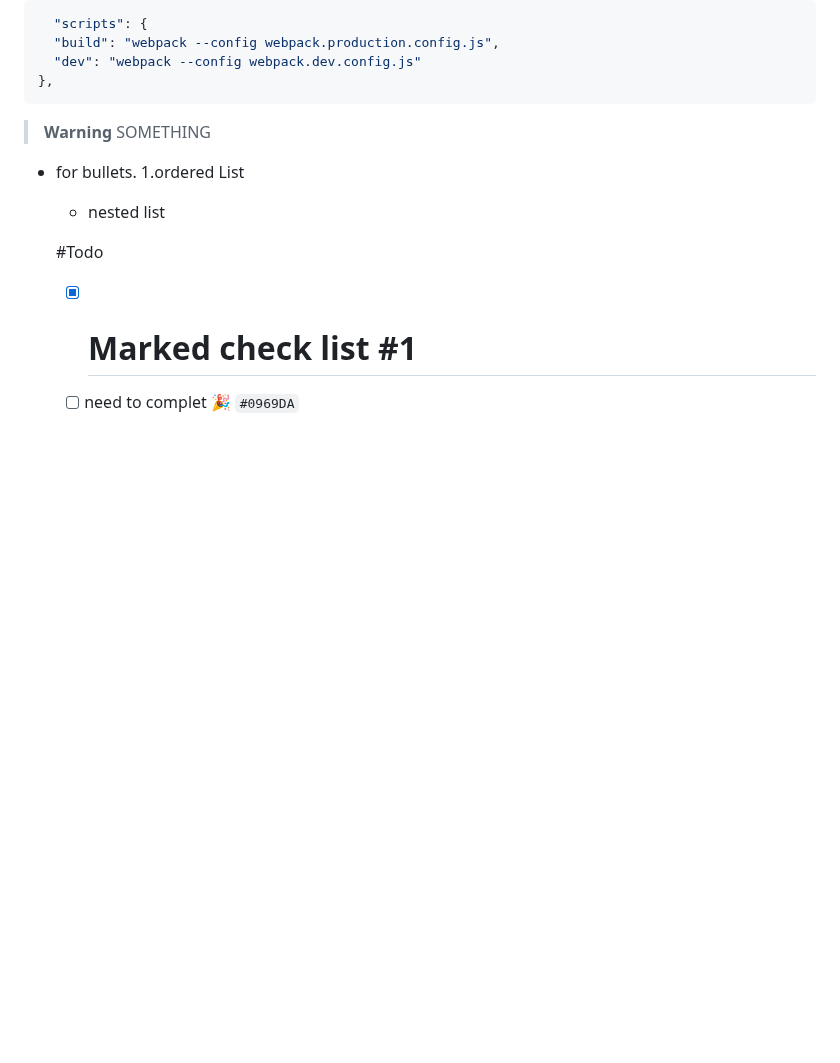
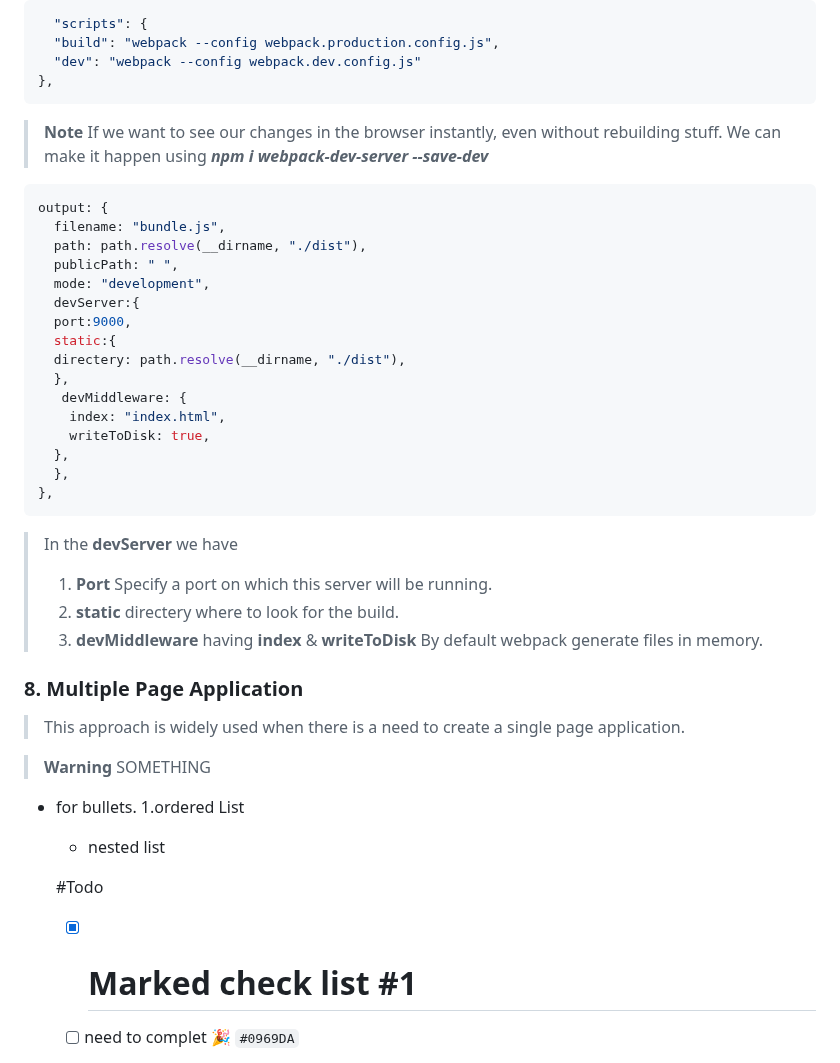
Before and after one commit to Mdirfan81/webpack, a Markdown page: README.md, the part around the change. Rendered like a GitHub page; blank space fills up the shorter version.

````diff
--- a/README.md
+++ b/README.md
@@ -573,6 +573,47 @@ plugins: [
     "dev": "webpack --config webpack.dev.config.js"
   },
   ```
+  > __Note__ If we want to see our changes in the browser instantly, even without rebuilding stuff. We can make it happen using ***npm i webpack-dev-server --save-dev***
+
+  ```js
+  output: {
+    filename: "bundle.js",
+    path: path.resolve(__dirname, "./dist"),
+    publicPath: " ",
+    mode: "development",
+    devServer:{
+    port:9000,
+    static:{
+    directery: path.resolve(__dirname, "./dist"),
+    },
+     devMiddleware: {
+      index: "index.html",
+      writeToDisk: true,
+    },
+    },
+  },
+```
+  > In the **devServer** we have
+  > 1. **Port** Specify a port on which this server will be running.
+  > 2. **static** directery where to look for the build.
+  > 3. **devMiddleware** having **index** & **writeToDisk** By default webpack generate files in  memory.
+
+   ### 8. Multiple Page Application
+   > This approach is widely used when there is a need to create a single page application.
+
+
+
+
+
+
+
+
+
+
+
+
+
+
 
   >  __Warning__ SOMETHING
 
````
